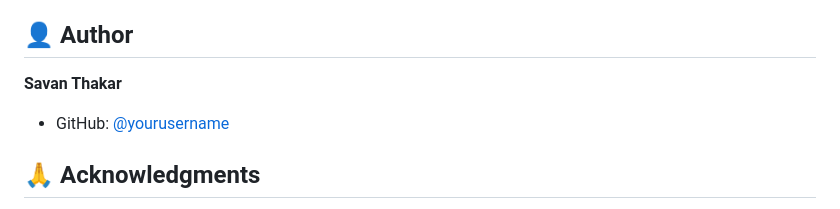
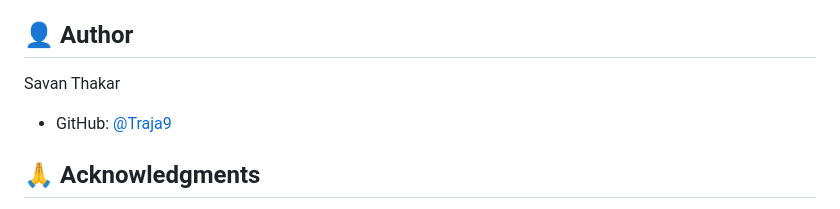
Before and after one commit to Traja9/Library_Management_Based_Rest_API, a Markdown page: README.md, the part around the change. Rendered like a GitHub page.

```diff
--- a/README.md
+++ b/README.md
@@ -235,8 +235,8 @@ This project is licensed under the MIT License - see the [LICENSE](LICENSE) file
 
 ## 👤 Author
 
-**Savan Thakar**
-- GitHub: [@yourusername](https://github.com/Traja9)
+Savan Thakar
+- GitHub: [@Traja9](https://github.com/Traja9)
 
 ## 🙏 Acknowledgments
 
```
